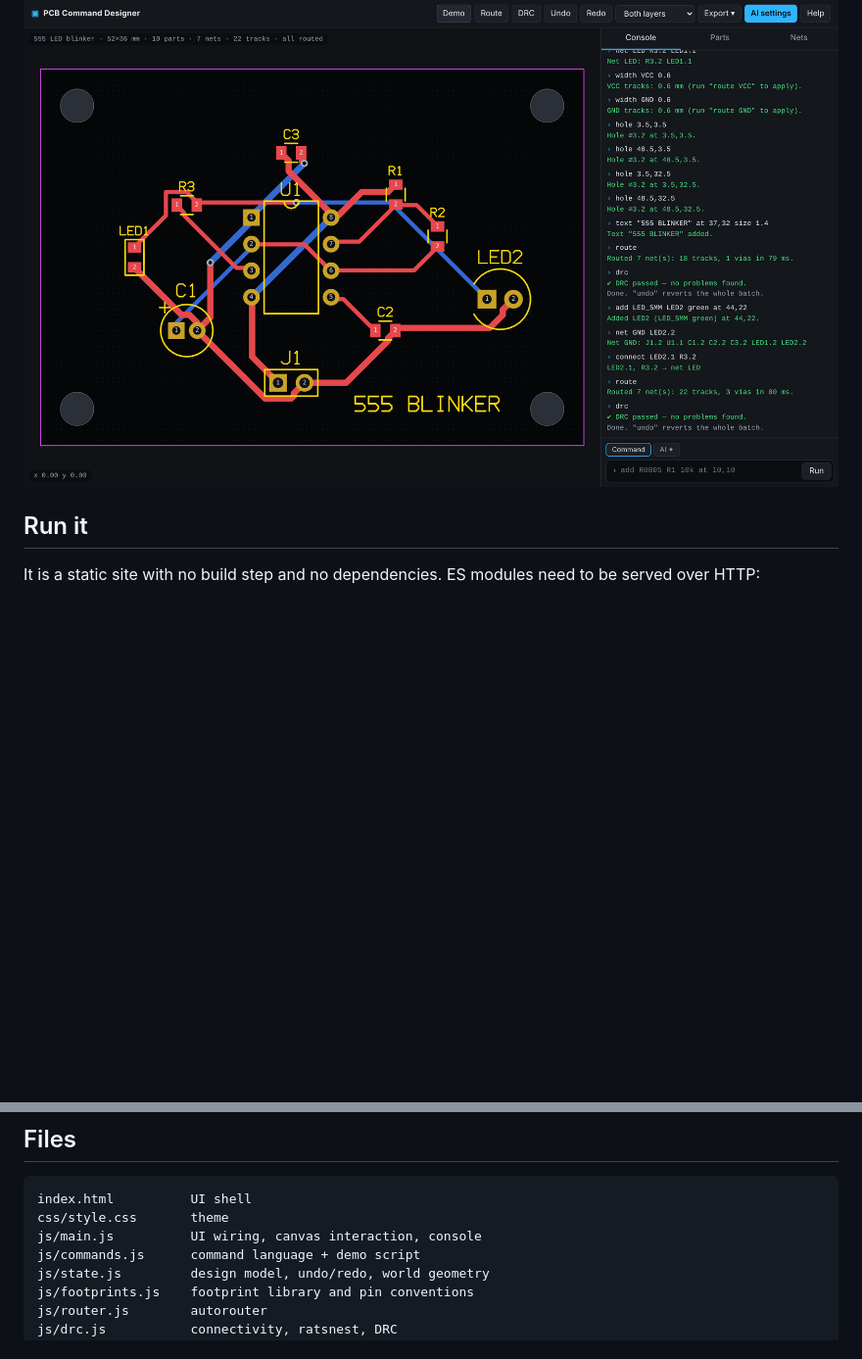
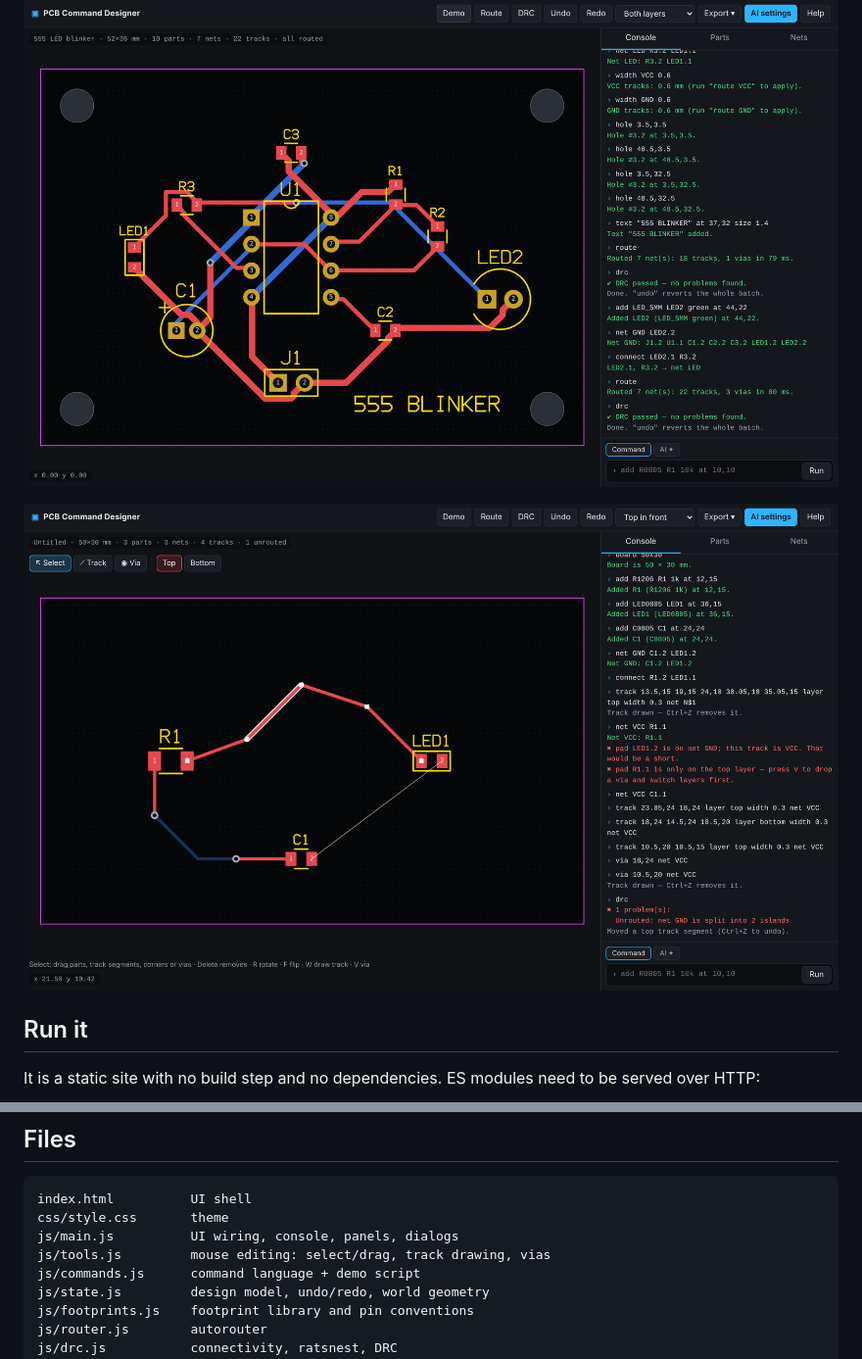
Before and after one commit to SKABir2002/Portfolio, a Markdown page: pcb-designer/README.md, 2 parts joined by grey strips. Shown at 98% size. Drawn GitHub-style; pictures changed too: pcb-designer/drawing.png (added); blank space fills up the shorter version.

````diff
--- a/pcb-designer/README.md
+++ b/pcb-designer/README.md
@@ -3,6 +3,8 @@
 A browser PCB layout tool in the spirit of EasyEDA, but driven by **typed commands**, with an optional **AI mode** that turns plain language (English, বাংলা or Banglish) into those commands.
 
 ![Screenshot](screenshot.png)
+
+![Drawing tracks by hand](drawing.png)
 
 ## Run it
 
@@ -57,7 +72,8 @@ You can put several commands on one line with `;`. The mouse works too: drag par
 ```
 index.html          UI shell
 css/style.css       theme
-js/main.js          UI wiring, canvas interaction, console
+js/main.js          UI wiring, console, panels, dialogs
+js/tools.js         mouse editing: select/drag, track drawing, vias
 js/commands.js      command language + demo script
 js/state.js         design model, undo/redo, world geometry
 js/footprints.js    footprint library and pin conventions
````
Also changed, not shown: other parts of pcb-designer/README.md (+15 -2 lines), 6 other files.
